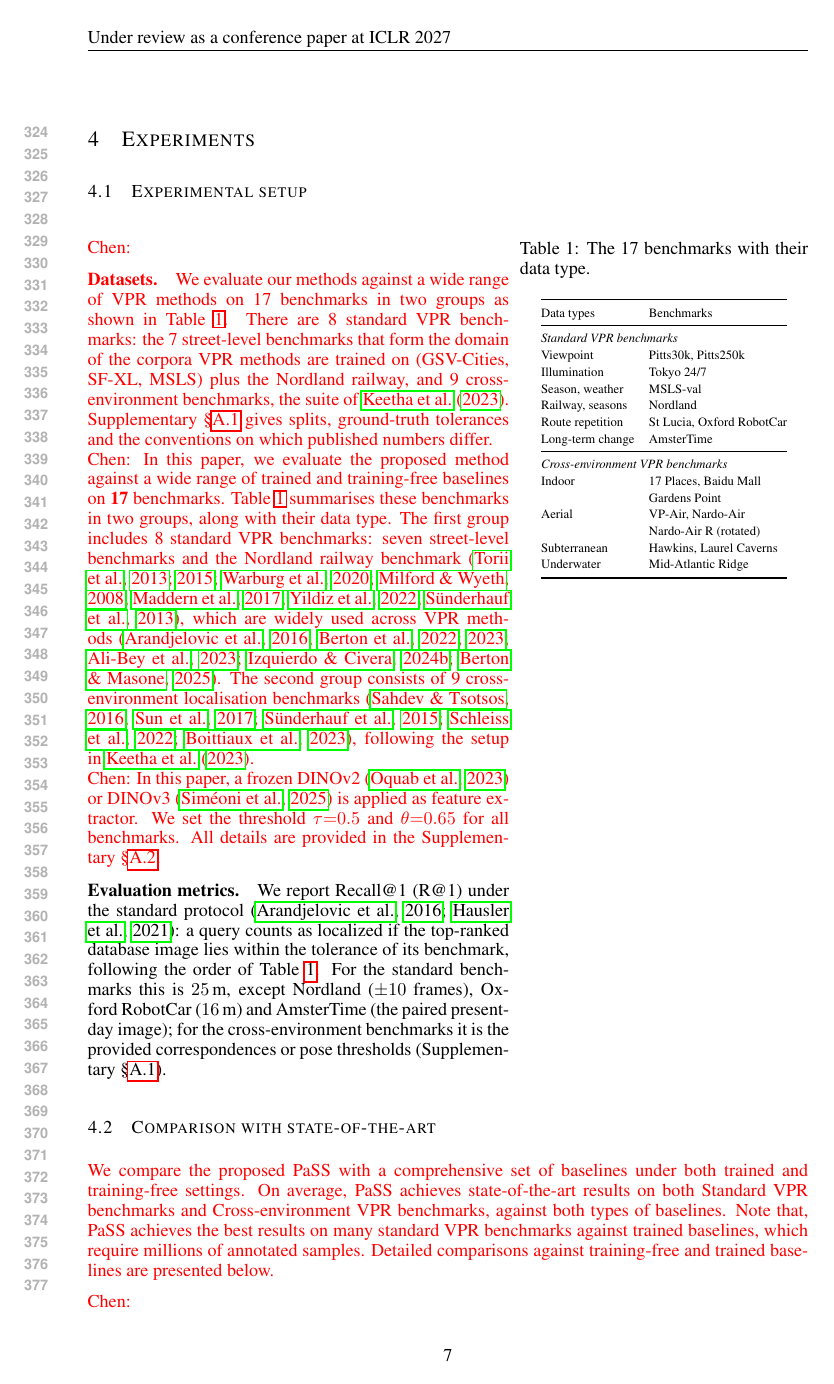
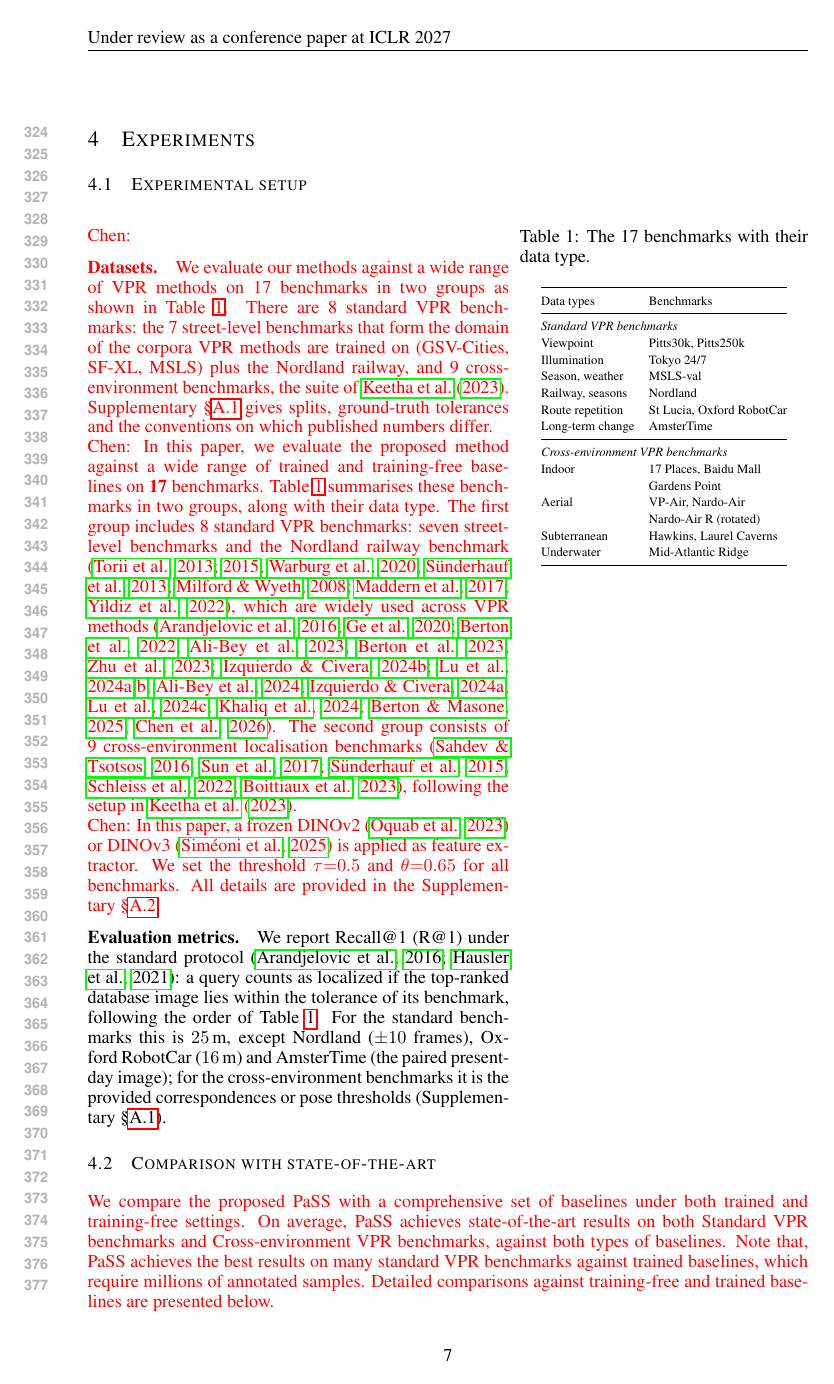
Before and after one commit to Zarreboln/iclr2027-new1, a LaTeX paper (iclr2027_conference.tex, which reads sections/04_exp_setup.tex): page 7 of 29. Compiled offline with pdfLaTeX.

Commit message:
cite every Table 12 baseline where the standard benchmarks are introduced
Co-Authored-By: Claude Opus 5 (1M context) <noreply@anthropic.com>

```diff
--- a/sections/04_exp_setup.tex
+++ b/sections/04_exp_setup.tex
@@ -11,7 +11,7 @@
 
 \textcolor{red}{Chen: \paragraph{Datasets.} We evaluate our methods against a wide range of VPR methods on 17 benchmarks in two groups as shown in Table~\ref{tab:datasets}. There are 8 standard VPR benchmarks: the 7 street-level benchmarks that form the domain of the corpora VPR methods are trained on (GSV-Cities, SF-XL, MSLS) plus the Nordland railway, and 9 cross-environment benchmarks, the suite of \citet{anyloc}. Supplementary~\S\ref{app:protocol} gives splits, ground-truth tolerances and the conventions on which published numbers differ.}
 
-\textcolor{red}{Chen: In this paper, we evaluate the proposed method against a wide range of trained and training-free baselines on \textbf{17} benchmarks. Table~\ref{tab:datasets} summarises these benchmarks in two groups, along with their data type. The first group includes 8 standard VPR benchmarks: seven street-level benchmarks and the Nordland railway benchmark \citep{repetitive,densevlad,msls,stlucia,robotcar,amstertime,nordland}, which are widely used across VPR methods \citep{netvlad,cosplace,eigenplaces,mixvpr,salad,megaloc}.
+\textcolor{red}{Chen: In this paper, we evaluate the proposed method against a wide range of trained and training-free baselines on \textbf{17} benchmarks. Table~\ref{tab:datasets} summarises these benchmarks in two groups, along with their data type. The first group includes 8 standard VPR benchmarks: seven street-level benchmarks and the Nordland railway benchmark \citep{repetitive,densevlad,msls,nordland,stlucia,robotcar,amstertime}, which are widely used across VPR methods \citep{netvlad,sfrs,cosplace,mixvpr,eigenplaces,r2former,salad,cricavpr,selavpr,boq,cliquemining,supervlad,vladbuff,megaloc,sage}.
 % that form the domain of the corpora VPR methods are trained on (GSV-Cities, SF-XL, MSLS) plus the Nordland railway, and
 The second group consists of 9 cross-environment localisation benchmarks \citep{places17,baidumall,gardenspoint,vpair,eiffeltower}, following the setup in~\citet{anyloc}.
 % Supplementary~\S\ref{app:protocol} gives splits, ground-truth tolerances and the conventions on which published numbers differ.
```
